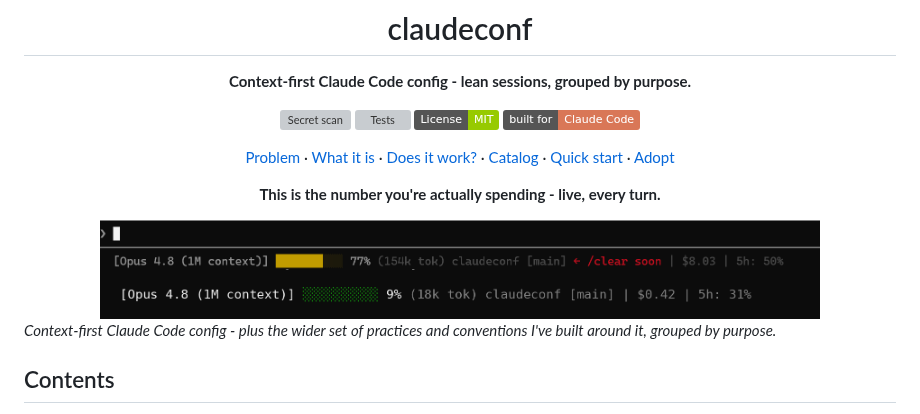
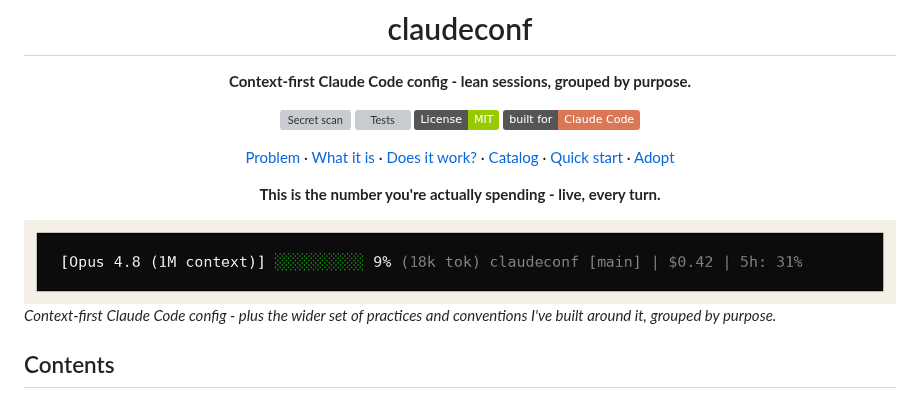
Before and after one commit to KristjanHS/claudeconf, a Markdown page: README.md, the part around the change. Drawn GitHub-style; pictures changed too: docs/statusline.gif; badges without logos; grey boxes are pictures that could not be loaded.

Commit message:
docs: bake light frame into statusline GIF, drop static PNG from hero
Remove the static statusline2.png above the hero GIF and frame the GIF
itself in a cream border (baked into pixels so it renders on GitHub).
Set the GIF to full width.

Co-Authored-By: Claude Opus 4.8 (1M context) <noreply@anthropic.com>
Claude-Session: https://claude.ai/code/session_01M6UK46z57Pt532KKWRXLGm

```diff
--- a/README.md
+++ b/README.md
@@ -13,9 +13,7 @@
 
 <b>This is the number you're actually spending - live, every turn.</b>
 
-<img src="docs/statusline2.png" width="720" alt="statusline near the budget cliff">
-
-<img src="docs/statusline.gif" width="720" alt="statusline filling toward the budget cliff">
+<img src="docs/statusline.gif" width="100%" alt="statusline filling toward the budget cliff">
 
 </div>
 
```
